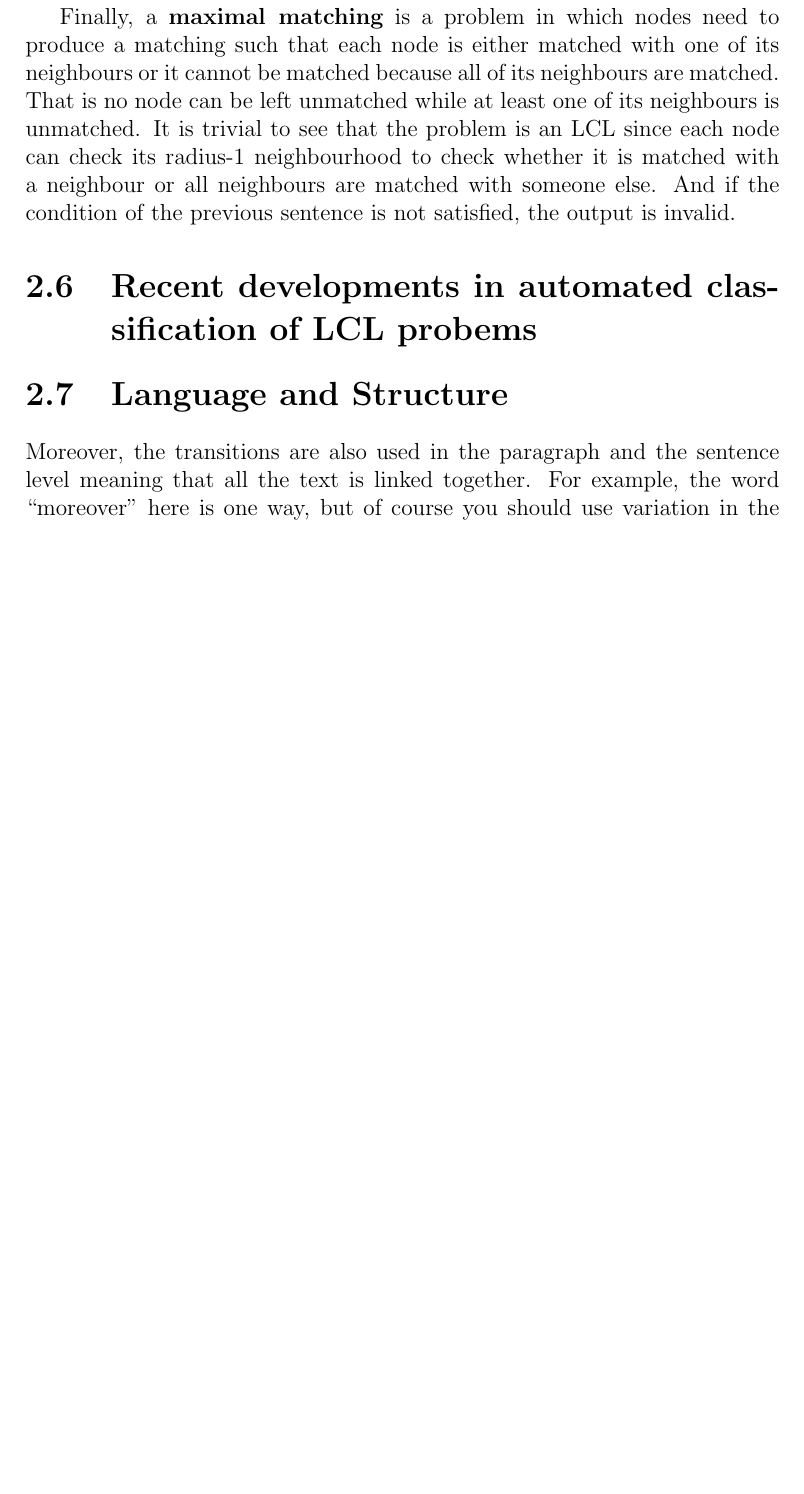
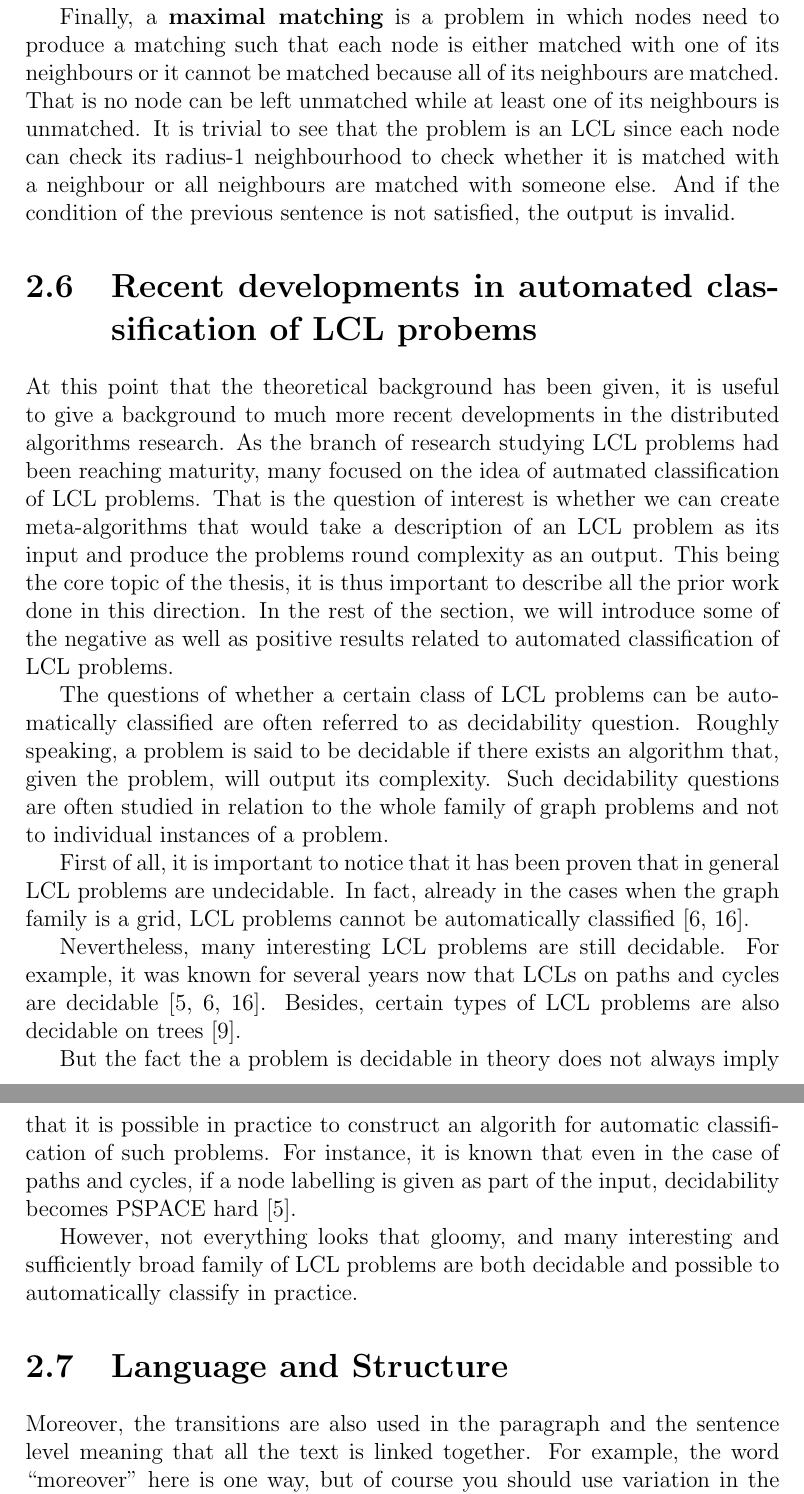
Before and after one commit to AleksTeresh/lcl-classifier, a LaTeX thesis (report/thesis-example.tex, which reads report/2background.tex): part of page 21 of 40 before the commit and two parts of pages 21 and 22 of 41 after it, the two joined at a grey line, cut so that both start at the same text, the shorter picture padded with empty space. Compiled offline with pdfLaTeX.

Commit message:
text: started section on automatic classification of LCLs

```diff
--- a/report/2background.tex
+++ b/report/2background.tex
@@ -526,6 +526,55 @@ is invalid.
 
 \section{Recent developments in automated classification of LCL probems}
 
+At this point that the theoretical background has been given, it is
+useful to give a background to much more recent developments in the
+distributed algorithms research. As the branch of research
+studying LCL problems had been reaching maturity, many focused
+on the idea of autmated classification of LCL problems. That is
+the question of interest is whether we can create meta-algorithms
+that would take a description of an LCL problem as its input
+and produce the problems round complexity as an output.
+This being the core topic of the thesis, it is thus important
+to describe all the prior work done in this direction.
+In the rest of the
+section, we will introduce some of the negative as well as positive results
+related to automated classification of LCL problems.
+
+The questions of whether a certain class of LCL problems
+can be automatically classified are often referred to
+as decidability question. Roughly speaking, a problem is
+said to be decidable if there exists an algorithm that,
+given the problem, will output its complexity. Such decidability
+questions are often studied in relation to the whole
+family of graph problems and not to individual instances
+of a problem.
+
+First of all, it is important to notice that it has been
+proven that in general LCL problems are undecidable.
+In fact, already in the cases when the graph family is a grid,
+LCL problems cannot be automatically classified~\cite{Brandt2017, Naor1993}.
+
+Nevertheless, many interesting LCL problems are still decidable.
+For example, it was known for several years now that LCLs
+on paths and cycles are decidable~\cite{Balliu2018, Brandt2017, Naor1993}.
+Besides, certain types of LCL problems are also decidable on
+trees~\cite{Chang2017}.
+
+But the fact the a problem is decidable in theory does not
+always imply that it is possible in practice to
+construct an algorith for automatic classification of
+such problems. For instance, it is known that even in
+the case of paths and cycles, if a node labelling is
+given as part of the input, decidability becomes
+PSPACE hard~\cite{Balliu2018}.
+
+However, not everything looks that gloomy, and many
+interesting and sufficiently broad family of LCL
+problems are both decidable and possible to
+automatically classify in practice.
+
+
+
 
 
 \section{Language and Structure}
```
